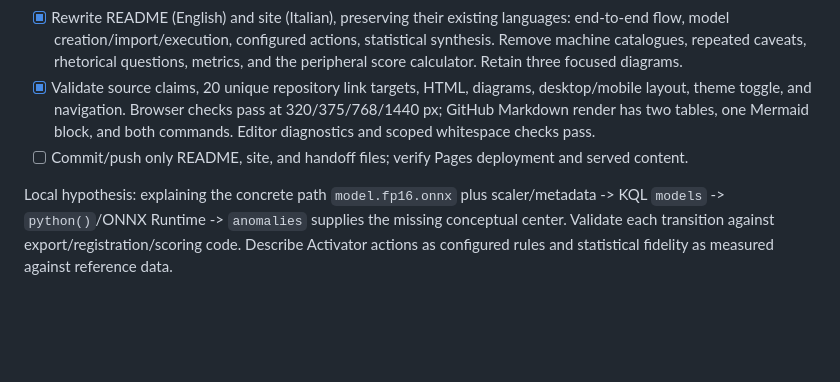
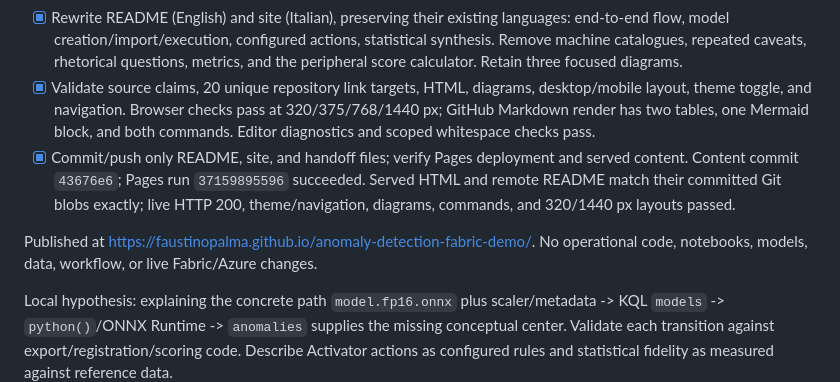
Before and after one commit to faustinopalma/anomaly-detection-fabric-demo, a Markdown page: .copilot/PLAN.md, the part around the change. GitHub-like rendering; blank space fills up the shorter version.

```diff
--- a/.copilot/PLAN.md
+++ b/.copilot/PLAN.md
@@ -9,7 +9,9 @@ Last updated: 2026-10-04 (model-centered README/site rewrite and publication).
 - [x] Verify model export, microbatch execution, action wiring, and statistical synthetic-data generation against their owning source files and official Activator documentation.
 - [x] Rewrite README (English) and site (Italian), preserving their existing languages: end-to-end flow, model creation/import/execution, configured actions, statistical synthesis. Remove machine catalogues, repeated caveats, rhetorical questions, metrics, and the peripheral score calculator. Retain three focused diagrams.
 - [x] Validate source claims, 20 unique repository link targets, HTML, diagrams, desktop/mobile layout, theme toggle, and navigation. Browser checks pass at 320/375/768/1440 px; GitHub Markdown render has two tables, one Mermaid block, and both commands. Editor diagnostics and scoped whitespace checks pass.
-- [ ] Commit/push only README, site, and handoff files; verify Pages deployment and served content.
+- [x] Commit/push only README, site, and handoff files; verify Pages deployment and served content. Content commit `43676e6`; Pages run `37159895596` succeeded. Served HTML and remote README match their committed Git blobs exactly; live HTTP 200, theme/navigation, diagrams, commands, and 320/1440 px layouts passed.
+
+Published at <https://faustinopalma.github.io/anomaly-detection-fabric-demo/>. No operational code, notebooks, models, data, workflow, or live Fabric/Azure changes.
 
 Local hypothesis: explaining the concrete path `model.fp16.onnx` plus scaler/metadata -> KQL `models` -> `python()`/ONNX Runtime -> `anomalies` supplies the missing conceptual center. Validate each transition against export/registration/scoring code. Describe Activator actions as configured rules and statistical fidelity as measured against reference data.
 
```
Also changed, not shown: .copilot/STATE.md (+4 -2 lines).
